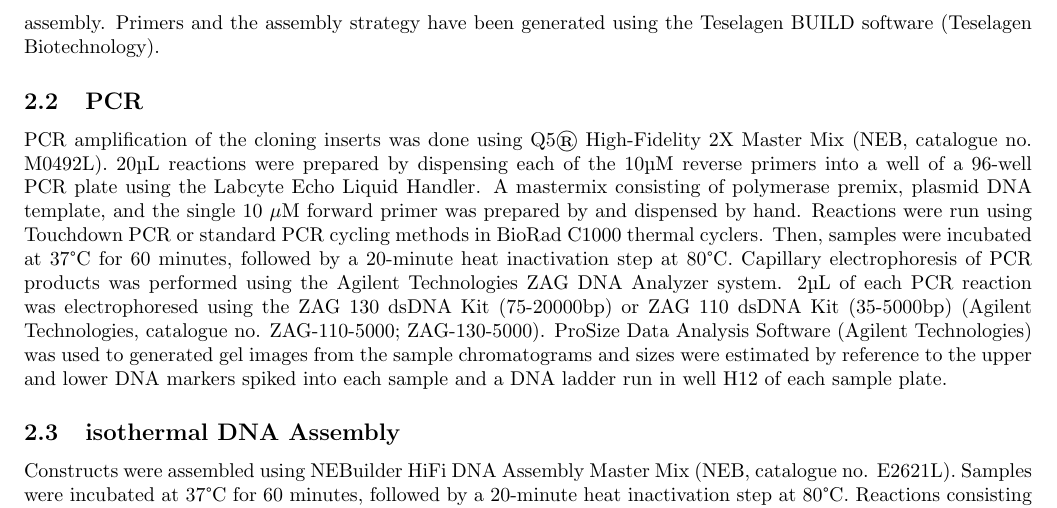
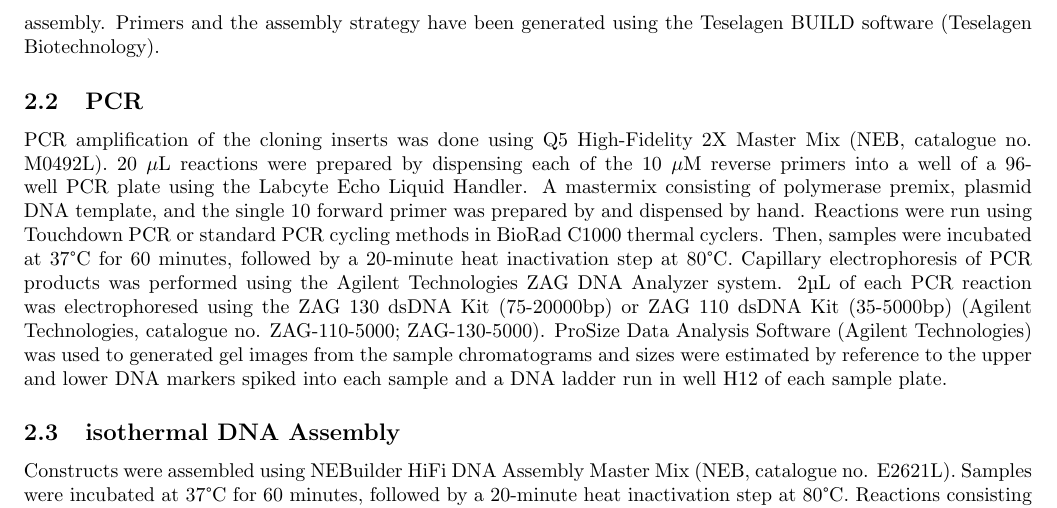
Before and after one commit to mholowko/Solaris, a LaTeX document (main.tex, which reads methods.tex): part of page 2 of 14, cut so that both start at the same text. Compiled offline with pdfLaTeX.

Commit message:
Update methods.tex

```diff
--- a/methods.tex
+++ b/methods.tex
@@ -5,10 +5,10 @@
 We have used the pBbB6c-GFP plasmid for all our designs. This plasmid comes with GFP mut3b CDS inducible with addition of IPTG. The original RBS for the GFP CDS was replaced with combination of PCR and isothermal assembly. Primers and the assembly strategy have been generated using the Teselagen BUILD software (Teselagen Biotechnology).
 
 \subsection{PCR}
-PCR amplification of the cloning inserts was done using Q5® High-Fidelity 2X Master Mix (NEB, catalogue no. M0492L). 20µL reactions were prepared by dispensing each of the 10µM reverse primers into a well of a 96-well PCR plate using the Labcyte Echo Liquid Handler. A mastermix consisting of polymerase premix, plasmid DNA template, and the single 10 \(\mu\)M forward primer was prepared by and dispensed by hand. Reactions were run using Touchdown PCR or standard PCR cycling methods in BioRad C1000 thermal cyclers. Then, samples were incubated at 37°C for 60 minutes, followed by a 20-minute heat inactivation step at 80°C.
+PCR amplification of the cloning inserts was done using Q5 High-Fidelity 2X Master Mix (NEB, catalogue no. M0492L). 20 \(\mu\)L reactions were prepared by dispensing each of the 10 \(\mu\)M reverse primers into a well of a 96-well PCR plate using the Labcyte Echo Liquid Handler. A mastermix consisting of polymerase premix, plasmid DNA template, and the single 10 forward primer was prepared by and dispensed by hand. Reactions were run using Touchdown PCR or standard PCR cycling methods in BioRad C1000 thermal cyclers. Then, samples were incubated at 37°C for 60 minutes, followed by a 20-minute heat inactivation step at 80°C.
 Capillary electrophoresis of PCR products was performed using the Agilent Technologies ZAG DNA Analyzer system. 2µL of each PCR reaction was electrophoresed using the ZAG 130 dsDNA Kit (75-20000bp) or ZAG 110 dsDNA Kit (35-5000bp) (Agilent Technologies, catalogue no. ZAG-110-5000; ZAG-130-5000). ProSize Data Analysis Software (Agilent Technologies) was used to generated gel images from the sample chromatograms and sizes were estimated by reference to the upper and lower DNA markers spiked into each sample and a DNA ladder run in well H12 of each sample plate.
 
 \subsection{isothermal DNA Assembly}
-Constructs were assembled using NEBuilder HiFi DNA Assembly Master Mix (NEB, catalogue no. E2621L). Samples were incubated at 37°C for 60 minutes, followed by a 20-minute heat inactivation step at 80°C. Reactions consisting of the common fragment and the variable fragment were prepared using the Echo acoustic liquid handler, to a final volume of 5 or 10µL . Assemblies were run in the thermal cycler for 1 hour at 50°C, followed by an infinite hold step at 4°C.
+Constructs were assembled using NEBuilder HiFi DNA Assembly Master Mix (NEB, catalogue no. E2621L). Samples were incubated at 37°C for 60 minutes, followed by a 20-minute heat inactivation step at 80°C. Reactions consisting of the common fragment and the variable fragment were prepared using the Echo acoustic liquid handler, to a final volume of 5 or 10\(\mu\)L . Assemblies were run in the thermal cycler for 1 hour at 50°C, followed by an infinite hold step at 4°C.
 
 \subsection{\textit{E. coli} transformation}
```
Also changed, not shown: methods.tex (6 more changed lines).
